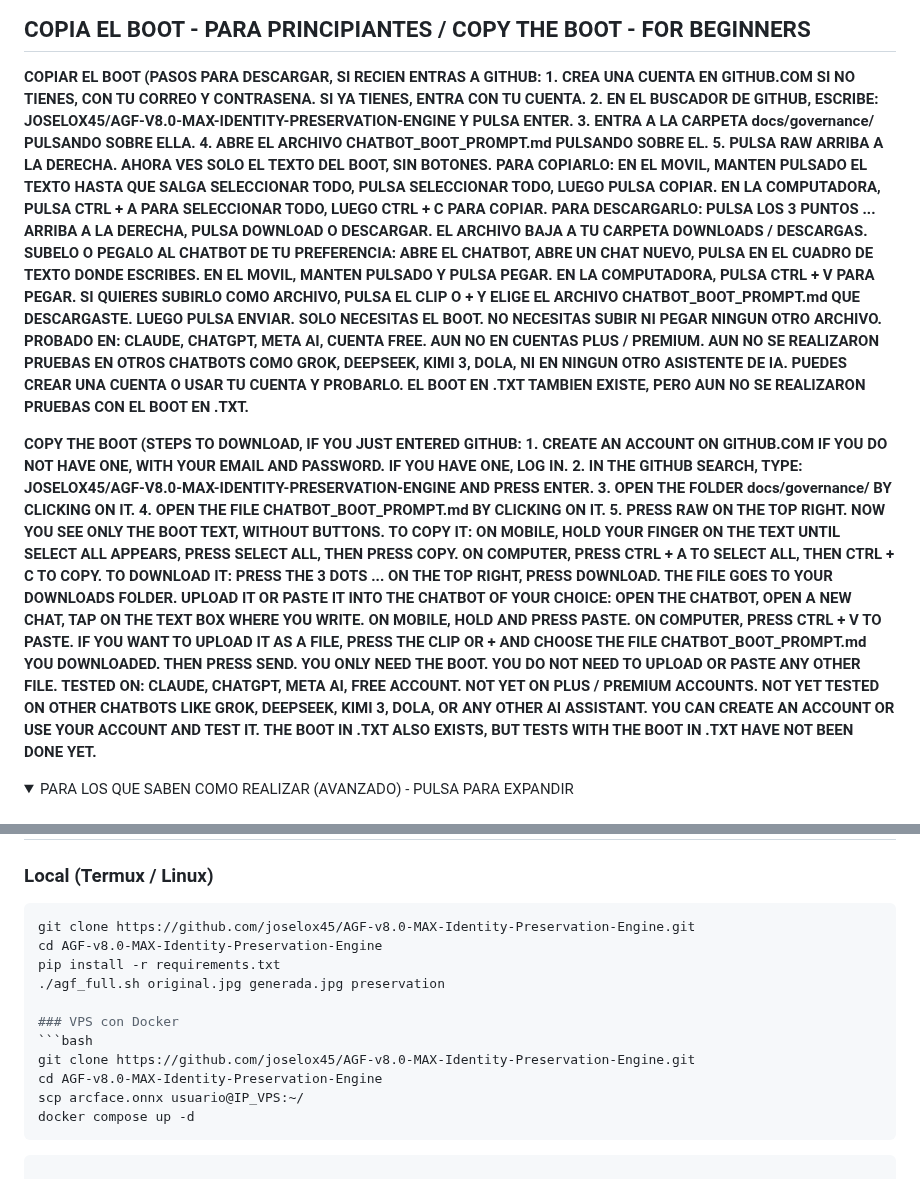
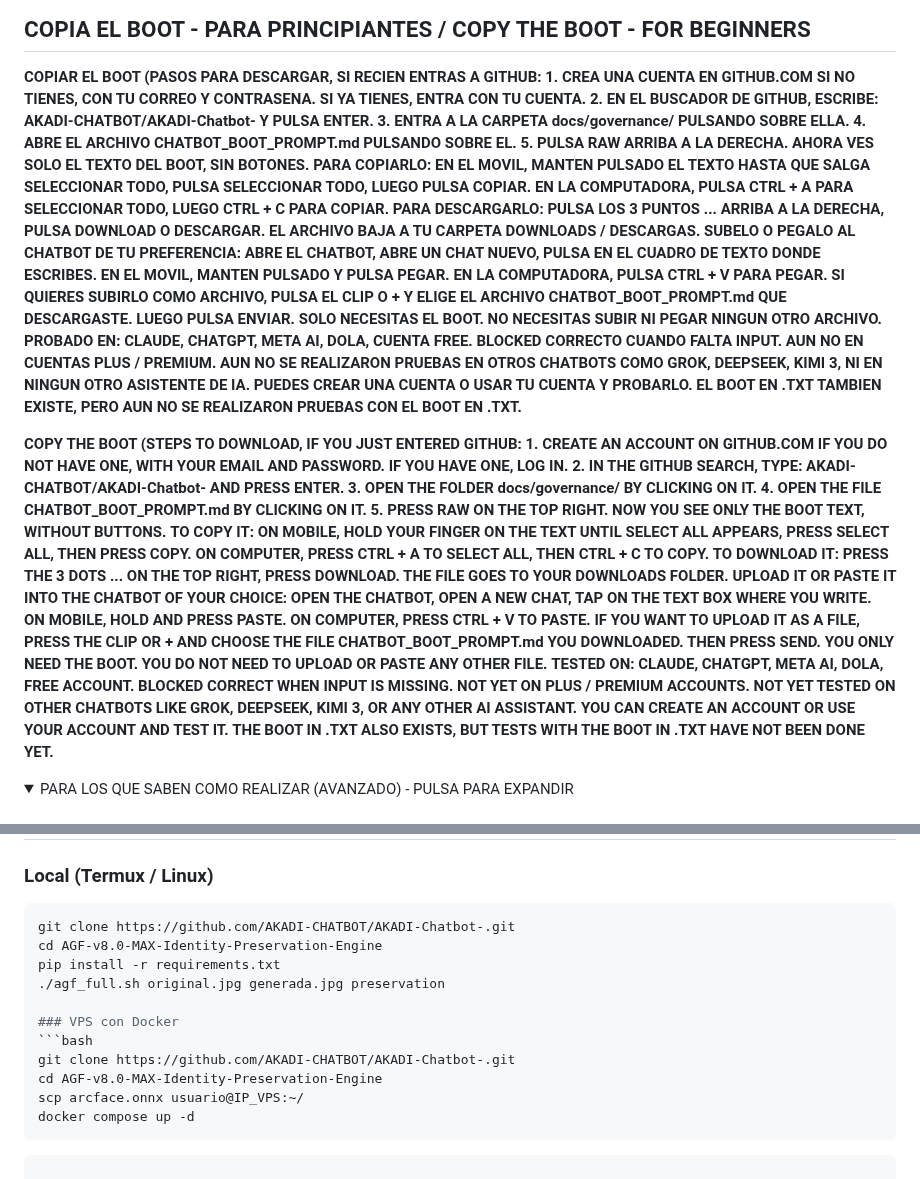
Before and after one commit to joselox45/AGF-v8.0-MAX-Identity-Preservation-Engine, a Markdown page: README.md, 2 parts joined by grey strips. Rendered like a GitHub page; folded sections open.

Commit message:
docs(readme): probar Dola free BLOCKED correcto, actualizar URL a AKADI-CHATBOT/AKADI-Chatbot-

````diff
--- a/README.md
+++ b/README.md
@@ -30,7 +30,7 @@ Motor de auditoría forense de imágenes generadas por IA. Verifica si una image
 
 **COPIAR EL BOOT (PASOS PARA DESCARGAR, SI RECIEN ENTRAS A GITHUB:**
 **1. CREA UNA CUENTA EN GITHUB.COM SI NO TIENES, CON TU CORREO Y CONTRASENA. SI YA TIENES, ENTRA CON TU CUENTA.**
-**2. EN EL BUSCADOR DE GITHUB, ESCRIBE: JOSELOX45/AGF-V8.0-MAX-IDENTITY-PRESERVATION-ENGINE Y PULSA ENTER.**
+**2. EN EL BUSCADOR DE GITHUB, ESCRIBE: AKADI-CHATBOT/AKADI-Chatbot- Y PULSA ENTER.**
 **3. ENTRA A LA CARPETA docs/governance/ PULSANDO SOBRE ELLA.**
 **4. ABRE EL ARCHIVO CHATBOT_BOOT_PROMPT.md PULSANDO SOBRE EL.**
 **5. PULSA RAW ARRIBA A LA DERECHA. AHORA VES SOLO EL TEXTO DEL BOOT, SIN BOTONES.**
@@ -38,13 +38,13 @@ Motor de auditoría forense de imágenes generadas por IA. Verifica si una image
 **PARA DESCARGARLO: PULSA LOS 3 PUNTOS ... ARRIBA A LA DERECHA, PULSA DOWNLOAD O DESCARGAR. EL ARCHIVO BAJA A TU CARPETA DOWNLOADS / DESCARGAS.**
 **SUBELO O PEGALO AL CHATBOT DE TU PREFERENCIA: ABRE EL CHATBOT, ABRE UN CHAT NUEVO, PULSA EN EL CUADRO DE TEXTO DONDE ESCRIBES. EN EL MOVIL, MANTEN PULSADO Y PULSA PEGAR. EN LA COMPUTADORA, PULSA CTRL + V PARA PEGAR. SI QUIERES SUBIRLO COMO ARCHIVO, PULSA EL CLIP O + Y ELIGE EL ARCHIVO CHATBOT_BOOT_PROMPT.md QUE DESCARGASTE. LUEGO PULSA ENVIAR.**
 **SOLO NECESITAS EL BOOT. NO NECESITAS SUBIR NI PEGAR NINGUN OTRO ARCHIVO.**
-**PROBADO EN: CLAUDE, CHATGPT, META AI, CUENTA FREE. AUN NO EN CUENTAS PLUS / PREMIUM.**
-**AUN NO SE REALIZARON PRUEBAS EN OTROS CHATBOTS COMO GROK, DEEPSEEK, KIMI 3, DOLA, NI EN NINGUN OTRO ASISTENTE DE IA. PUEDES CREAR UNA CUENTA O USAR TU CUENTA Y PROBARLO.**
+**PROBADO EN: CLAUDE, CHATGPT, META AI, DOLA, CUENTA FREE. BLOCKED CORRECTO CUANDO FALTA INPUT. AUN NO EN CUENTAS PLUS / PREMIUM.**
+**AUN NO SE REALIZARON PRUEBAS EN OTROS CHATBOTS COMO GROK, DEEPSEEK, KIMI 3, NI EN NINGUN OTRO ASISTENTE DE IA. PUEDES CREAR UNA CUENTA O USAR TU CUENTA Y PROBARLO.**
 **EL BOOT EN .TXT TAMBIEN EXISTE, PERO AUN NO SE REALIZARON PRUEBAS CON EL BOOT EN .TXT.**
 
 **COPY THE BOOT (STEPS TO DOWNLOAD, IF YOU JUST ENTERED GITHUB:**
 **1. CREATE AN ACCOUNT ON GITHUB.COM IF YOU DO NOT HAVE ONE, WITH YOUR EMAIL AND PASSWORD. IF YOU HAVE ONE, LOG IN.**
-**2. IN THE GITHUB SEARCH, TYPE: JOSELOX45/AGF-V8.0-MAX-IDENTITY-PRESERVATION-ENGINE AND PRESS ENTER.**
+**2. IN THE GITHUB SEARCH, TYPE: AKADI-CHATBOT/AKADI-Chatbot- AND PRESS ENTER.**
 **3. OPEN THE FOLDER docs/governance/ BY CLICKING ON IT.**
 **4. OPEN THE FILE CHATBOT_BOOT_PROMPT.md BY CLICKING ON IT.**
 **5. PRESS RAW ON THE TOP RIGHT. NOW YOU SEE ONLY THE BOOT TEXT, WITHOUT BUTTONS.**
@@ -52,8 +52,8 @@ Motor de auditoría forense de imágenes generadas por IA. Verifica si una image
 **TO DOWNLOAD IT: PRESS THE 3 DOTS ... ON THE TOP RIGHT, PRESS DOWNLOAD. THE FILE GOES TO YOUR DOWNLOADS FOLDER.**
 **UPLOAD IT OR PASTE IT INTO THE CHATBOT OF YOUR CHOICE: OPEN THE CHATBOT, OPEN A NEW CHAT, TAP ON THE TEXT BOX WHERE YOU WRITE. ON MOBILE, HOLD AND PRESS PASTE. ON COMPUTER, PRESS CTRL + V TO PASTE. IF YOU WANT TO UPLOAD IT AS A FILE, PRESS THE CLIP OR + AND CHOOSE THE FILE CHATBOT_BOOT_PROMPT.md YOU DOWNLOADED. THEN PRESS SEND.**
 **YOU ONLY NEED THE BOOT. YOU DO NOT NEED TO UPLOAD OR PASTE ANY OTHER FILE.**
-**TESTED ON: CLAUDE, CHATGPT, META AI, FREE ACCOUNT. NOT YET ON PLUS / PREMIUM ACCOUNTS.**
-**NOT YET TESTED ON OTHER CHATBOTS LIKE GROK, DEEPSEEK, KIMI 3, DOLA, OR ANY OTHER AI ASSISTANT. YOU CAN CREATE AN ACCOUNT OR USE YOUR ACCOUNT AND TEST IT.**
+**TESTED ON: CLAUDE, CHATGPT, META AI, DOLA, FREE ACCOUNT. BLOCKED CORRECT WHEN INPUT IS MISSING. NOT YET ON PLUS / PREMIUM ACCOUNTS.**
+**NOT YET TESTED ON OTHER CHATBOTS LIKE GROK, DEEPSEEK, KIMI 3, OR ANY OTHER AI ASSISTANT. YOU CAN CREATE AN ACCOUNT OR USE YOUR ACCOUNT AND TEST IT.**
 **THE BOOT IN .TXT ALSO EXISTS, BUT TESTS WITH THE BOOT IN .TXT HAVE NOT BEEN DONE YET.**
 
 <details>
@@ -93,14 +93,14 @@ Se montan como volúmenes en el VPS.
 
 ### Local (Termux / Linux)
 ```bash
-git clone https://github.com/joselox45/AGF-v8.0-MAX-Identity-Preservation-Engine.git
+git clone https://github.com/AKADI-CHATBOT/AKADI-Chatbot-.git
 cd AGF-v8.0-MAX-Identity-Preservation-Engine
 pip install -r requirements.txt
 ./agf_full.sh original.jpg generada.jpg preservation
 
 ### VPS con Docker
 ```bash
-git clone https://github.com/joselox45/AGF-v8.0-MAX-Identity-Preservation-Engine.git
+git clone https://github.com/AKADI-CHATBOT/AKADI-Chatbot-.git
 cd AGF-v8.0-MAX-Identity-Preservation-Engine
 scp arcface.onnx usuario@IP_VPS:~/
 docker compose up -d
````
